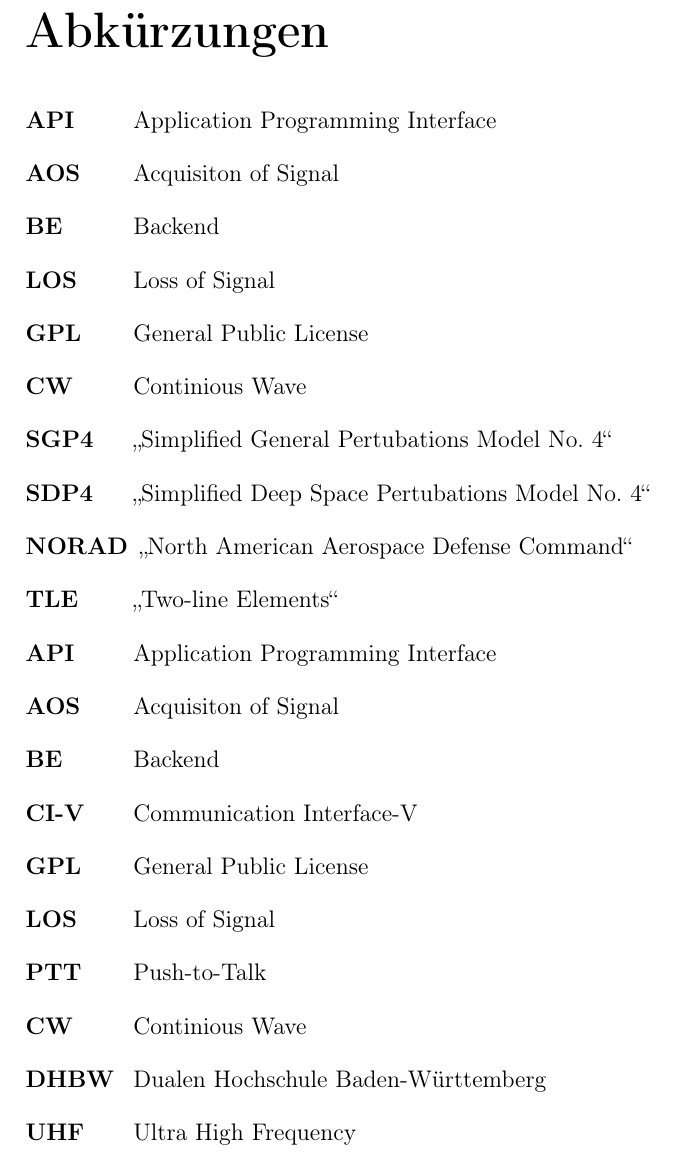
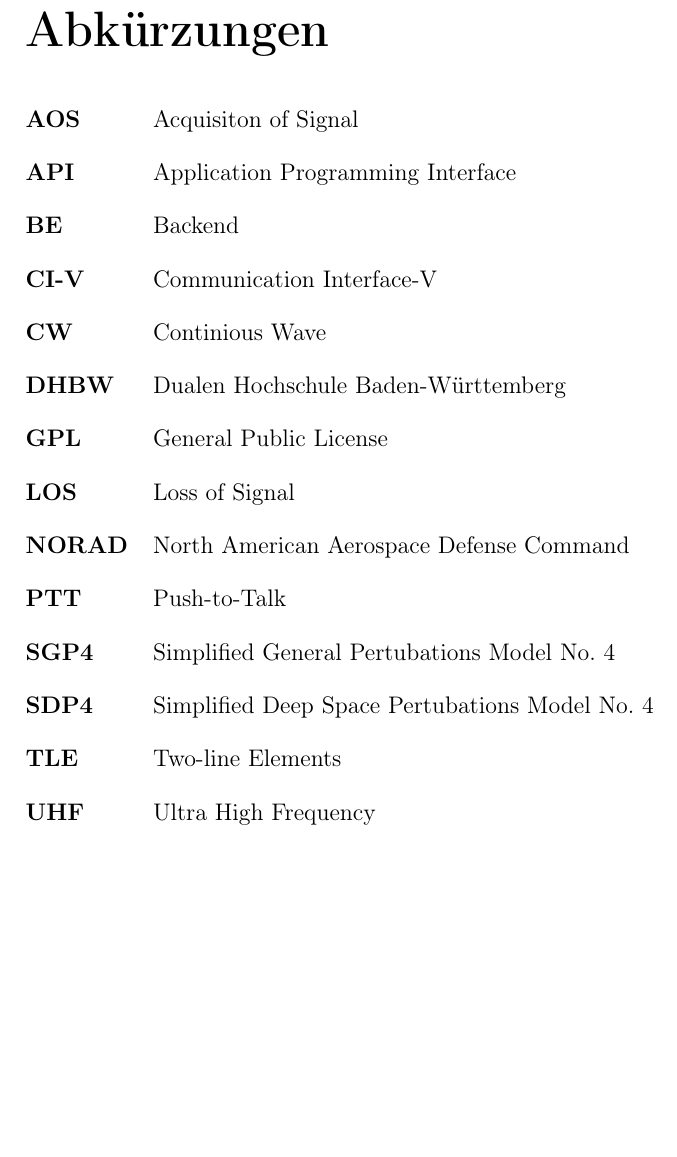
Before and after one commit to m3x1m0m/t3x00, a LaTeX thesis (T3X00.tex, which reads doc/abbreviations.tex): part of page 7 of 95, cut so that both start at the same text, the shorter picture padded with empty space. Compiled offline with pdfLaTeX.

Commit message:
removed double abbreviations

```diff
--- a/doc/abbreviations.tex
+++ b/doc/abbreviations.tex
@@ -14,31 +14,23 @@
 % To add "Abkürzungen" to toc
 \addcontentsline{toc}{chapter}{Abkürzungen}
 
-\begin{acronym}[GPL123]	% put the longest abbreviation in brackets to adjust indentation
+\begin{acronym}[NORAD1]	% put the longest abbreviation in brackets to adjust indentation
 %\setlength{\itemsep}{0.5em}
-	\acro{API}{Application Programming Interface}
-	\acro{AOS}{Acquisiton of Signal}
-	\acro{BE} {Backend}
-	\acro{CAT}{Computer Aided Tuning}
-	\acro{LOS}{Loss of Signal}
-	\acro{GPL}{General Public License}
-	\acro{SSP}{Sub-Satellite Point}
-	\acro{CW}{Continious Wave}
-	\acro{SGP4}{„Simplified General Pertubations Model No. 4“ }
-	\acro{SDP4}{„Simplified Deep Space Pertubations Model No. 4“ }
-	\acro{NORAD}{„North American Aerospace Defense Command“}
-	\acro{TLE}{„Two-line Elements“}
-	\acro{API} {Application Programming Interface}
-	\acro{AOS} {Acquisiton of Signal}
-	\acro{BE}  {Backend}
-	\acro{CAT} {Computer Aided Tuning}
-	\acro{CI-V}{Communication Interface-V}
-	\acro{GPL} {General Public License}
-	\acro{LOS} {Loss of Signal}
-	\acro{PTT} {Push-to-Talk}
-	\acro{SSP} {Sub-Satellite Point}
-	\acro{CW}  {Continious Wave}
+	\acro{AOS}	{Acquisiton of Signal}
+	\acro{API}	{Application Programming Interface}
+	\acro{BE}	{Backend}
+	\acro{CAT}	{Computer Aided Tuning}
+	\acro{CI-V}	{Communication Interface-V}
+	\acro{CW}	{Continious Wave}
 	\acro{DHBW} {Dualen Hochschule Baden-Württemberg}
-	\acro{UHF} {Ultra High Frequency}
+	\acro{GPL}	{General Public License}
+	\acro{LOS}	{Loss of Signal}
+	\acro{NORAD}{North American Aerospace Defense Command}
+	\acro{PTT}	{Push-to-Talk}
+	\acro{SSP}	{Sub-Satellite Point}
+	\acro{SGP4}	{Simplified General Pertubations Model No. 4}
+	\acro{SDP4}	{Simplified Deep Space Pertubations Model No. 4}
+	\acro{TLE}	{Two-line Elements}
+	\acro{UHF}	{Ultra High Frequency}
 \end{acronym}
 \clearpage
```
Also changed, not shown: doc/abbreviations.tex (2 more changed lines).
